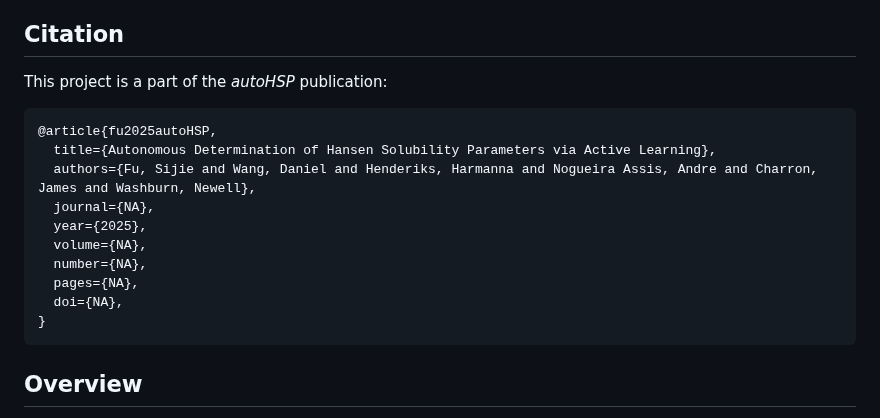
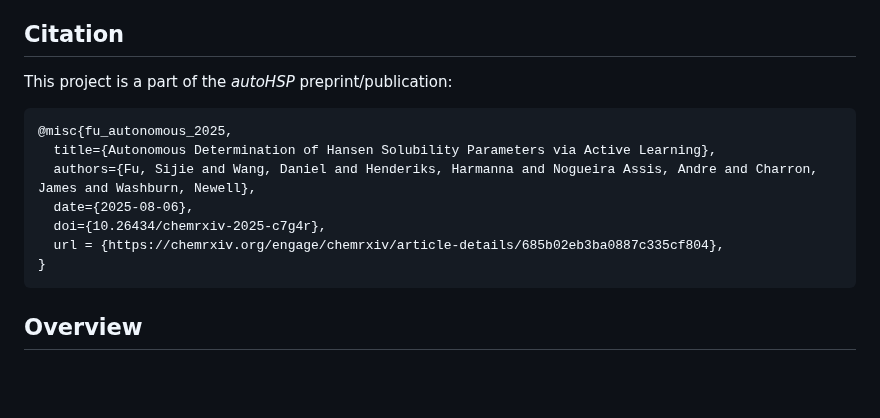
Before and after one commit to SijieFu/autoHSP, a Markdown page: README.md, the part around the change. GitHub-like rendering; blank space fills up the shorter version.

Commit message:
update citation to ChemRxiv

````diff
--- a/README.md
+++ b/README.md
@@ -22,17 +22,14 @@
   - [Acknowledgements](#acknowledgements)
 
 ## Citation
-This project is a part of the *autoHSP* publication:
+This project is a part of the *autoHSP* preprint/publication:
 ```
-@article{fu2025autoHSP,
+@misc{fu_autonomous_2025,
   title={Autonomous Determination of Hansen Solubility Parameters via Active Learning},
   authors={Fu, Sijie and Wang, Daniel and Henderiks, Harmanna and Nogueira Assis, Andre and Charron, James and Washburn, Newell},
-  journal={NA},
-  year={2025},
-  volume={NA},
-  number={NA},
-  pages={NA},
-  doi={NA},
+  date={2025-08-06},
+  doi={10.26434/chemrxiv-2025-c7g4r},
+  url = {https://chemrxiv.org/engage/chemrxiv/article-details/685b02eb3ba0887c335cf804},
 }
 ```
 
````
